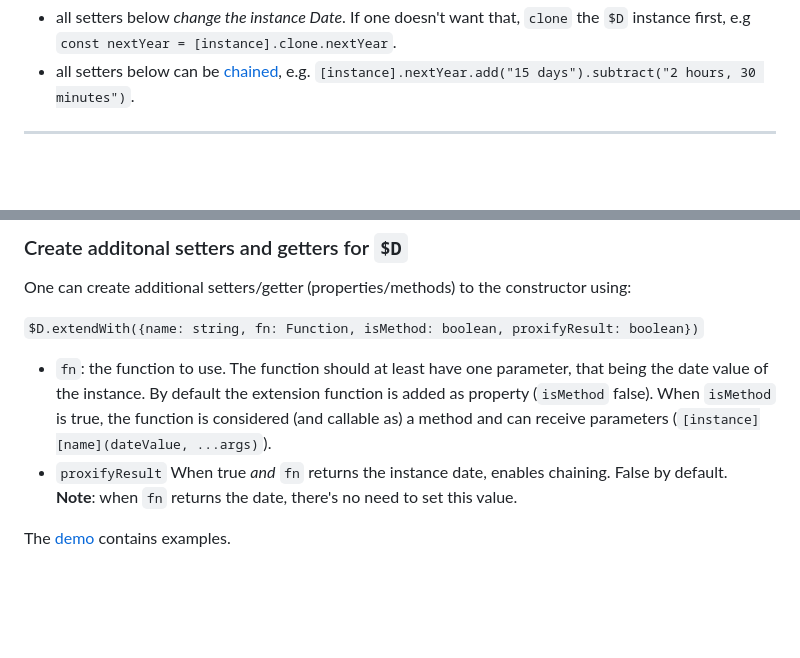
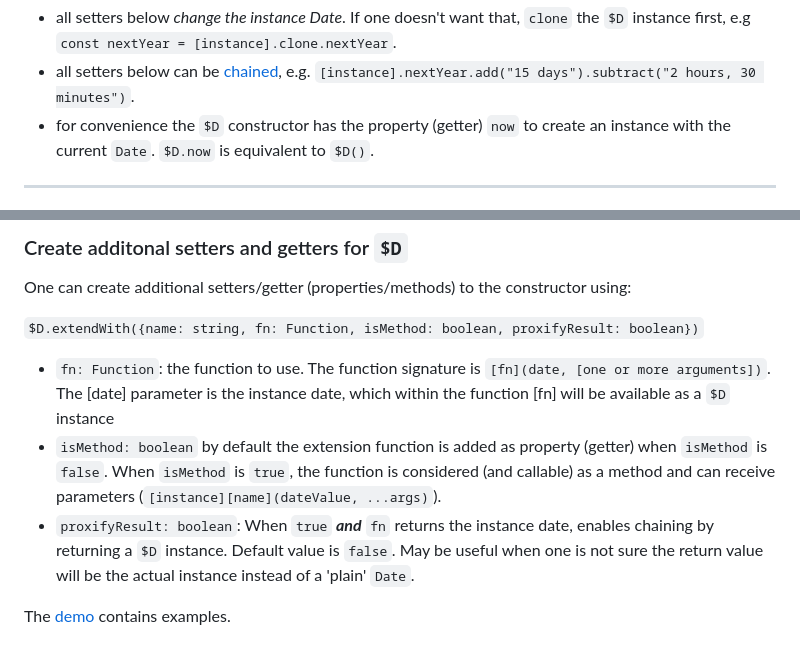
Before and after one commit to KooiInc/es-date-fiddler, a Markdown page: README.md, 2 parts joined by grey strips. GitHub-like rendering; blank space fills up the shorter version.

Commit message:
re-README

```diff
--- a/README.md
+++ b/README.md
@@ -150,6 +150,7 @@ See the [demo](https://kooiinc.github.io/es-date-fiddler/Demo/) for examples.
 **Notes**:
 * all setters below *change the instance Date*. If one doesn't want that, `clone` the `$D` instance first, e.g `const nextYear = [instance].clone.nextYear`.
 * all setters below can be [chained](https://www.tutorialspoint.com/method-chaining-in-javascript), e.g. `[instance].nextYear.add("15 days").subtract("2 hours, 30 minutes")`.
+* for convenience the `$D` constructor has the property (getter) `now` to create an instance with the current `Date`. `$D.now` is equivalent to `$D()`.
 ---
 - `add(...things2Add: string | string[])`: add [things2Add] to the `$D` instance and set its value to the result. [thing2Add] can be either a comma delimited string, or a number of strings, e.g. `[instance].add("1 day, 5 hours")` or `[instance].add("1 day", "5 hours")`
 - `subtract(...things2Subtract: string | string[])`: subtract [things2Add] from the `$D` instance and set its value to the result. [thing2Add] can be either a comma delimited string, or a number of strings, e.g. `[instance].subtract("1 day, 5 hours")` or `[instance].subtract("1 day", "5 hours")`.
@@ -172,13 +173,11 @@ One can create additional setters/getter (properties/methods) to the constructor
 
 `$D.extendWith({name: string, fn: Function, isMethod: boolean, proxifyResult: boolean})`
 
-<ul class="sub"><li><code>fn</code>: the function to use. The function should at least have one parameter,
-that being the date value of the instance. By default the extension function is added as property
-(<code>isMethod</code> false). When <code>isMethod</code> is true, the function
-is considered (and callable as) a method and can receive parameters (<code>[instance][name](dateValue, ...args)</code>).</li>
-<li><code>proxifyResult</code> When true <i>and</i> <code>fn</code> returns the instance date,
-enables chaining. False by default.
-<br><b>Note</b>: when <code>fn</code> returns the date, there's no need to set this value.
-</li></ul>
+- `fn: Function`: the function to use. The function signature is `[fn](date, [one or more arguments])`.
+  The [date] parameter is the instance date, which within the function [fn] will be available as a `$D` instance
+- `isMethod: boolean`
+  by default the extension function is added as property (getter) when `isMethod` is `false`. When `isMethod` is `true`, the function is considered (and callable) as a method and can receive parameters (`[instance][name](dateValue, ...args)`).
+- `proxifyResult: boolean`: When `true` ***and*** `fn` returns the instance date, enables chaining by returning a `$D` instance. Default value is `false`. May be useful when one is not sure the return value will be the
+   actual instance instead of a 'plain' `Date`.
 
 The [demo](https://kooiinc.github.io/es-date-fiddler/Demo/) contains examples.
```
